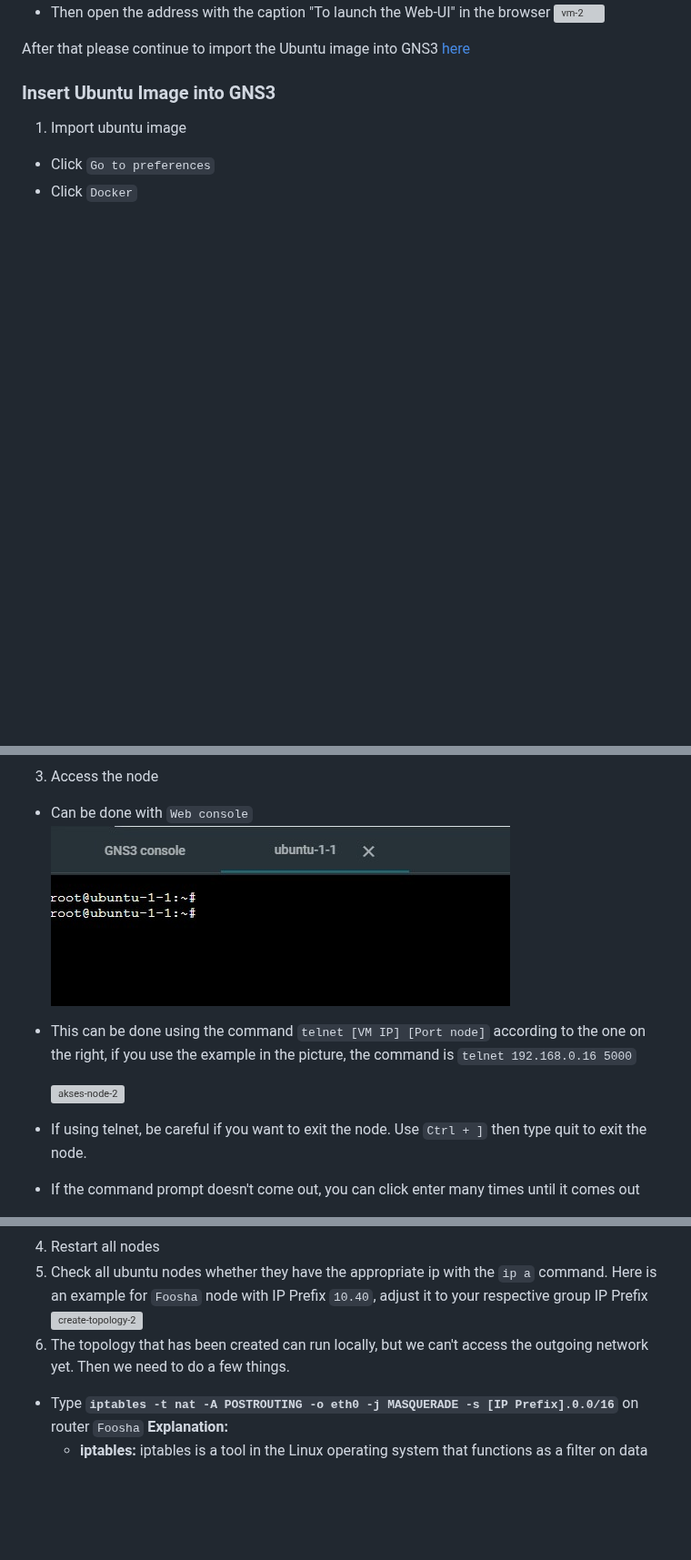
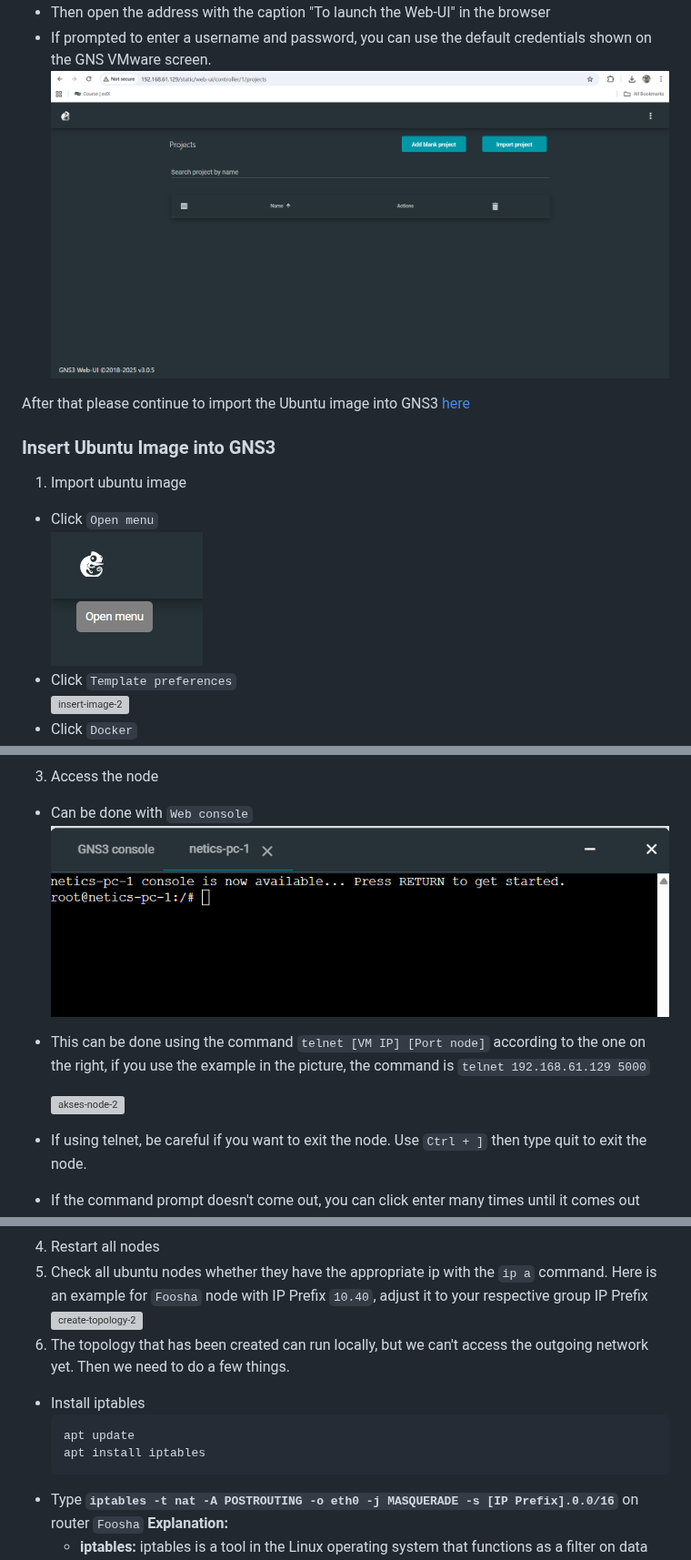
Before and after one commit to arsitektur-jaringan-komputer/Modul-Jarkom, a Markdown page: Modul-GNS3/README GNS3 - English.md, 3 parts joined by grey strips. Shown at 91% size. GitHub-like rendering; pictures changed too: Modul-GNS3/images/2025/vmware-gnswebinterface.png (added); blank space fills up the shorter version; grey boxes are pictures that could not be loaded.

````diff
--- a/Modul-GNS3/README GNS3 - English.md
+++ b/Modul-GNS3/README GNS3 - English.md
@@ -112,5 +112,6 @@ After that please proceed to import the Ubuntu image into GNS3 [here](#insert-ub
 - Then open the address with the caption "To launch the Web-UI" in the browser
-  ![vm-2](images/new-vm-vmware-2.png)
+- If prompted to enter a username and password, you can use the default credentials shown on the GNS VMware screen.
+  ![vm-2](images/2025/vmware-gnswebinterface.png)
 
 After that please continue to import the Ubuntu image into GNS3 [here](#insert-ubuntu-image-into-gns3)
 
@@ -118,5 +119,8 @@ After that please continue to import the Ubuntu image into GNS3 [here](#insert-u
 
 1. Import ubuntu image
 
-- Click `Go to preferences`
+- Click `Open menu`<br>
+  ![insert-image-1](images/2025/gns-openmenu.png)
+- Click `Template preferences`<br>
+  ![insert-image-2](images/2025/gns-templatepref.png)
 - Click `Docker`
@@ -148,6 +152,6 @@ After that please continue to import the Ubuntu image into GNS3 [here](#insert-u
 3. Access the node
 
 - Can be done with `Web console` <br/>
-  ![akses-node-1](images/akses-node-1.jpg)
-- This can be done using the command `telnet [VM IP] [Port node]` according to the one on the right, if you use the example in the picture, the command is `telnet 192.168.0.16 5000`
+  ![akses-node-1](images/2025/gns-webconsole.png)
+- This can be done using the command `telnet [VM IP] [Port node]` according to the one on the right, if you use the example in the picture, the command is `telnet 192.168.61.129 5000`
 
@@ -267,5 +271,9 @@ iface eth0 inet static
 6. The topology that has been created can run locally, but we can't access the outgoing network yet. Then we need to do a few things.
-
+- Install iptables
+  ```
+  apt update
+  apt install iptables
+  ```
 - Type **`iptables -t nat -A POSTROUTING -o eth0 -j MASQUERADE -s [IP Prefix].0.0/16`** on router `Foosha`
   **Explanation:**
   - **iptables:** iptables is a tool in the Linux operating system that functions as a filter on data traffic. With this iptables we will manage all traffic on the computer, both incoming, outgoing, and or just passing through traffic on our computer. Further explanation will be discussed in Module 5.
````
Also changed, not shown: other parts of Modul-GNS3/README GNS3 - English.md (+20 -18 lines), Modul-GNS3/README.md (+1 -1 lines).
